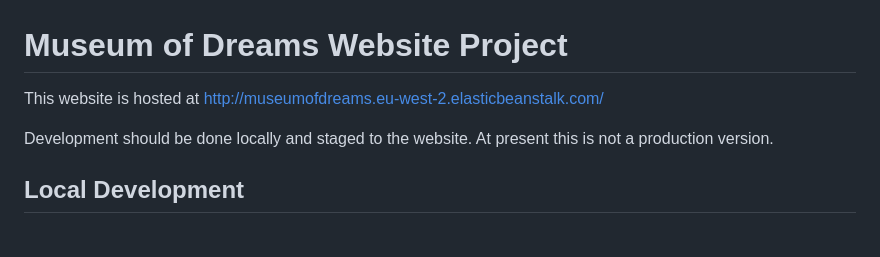
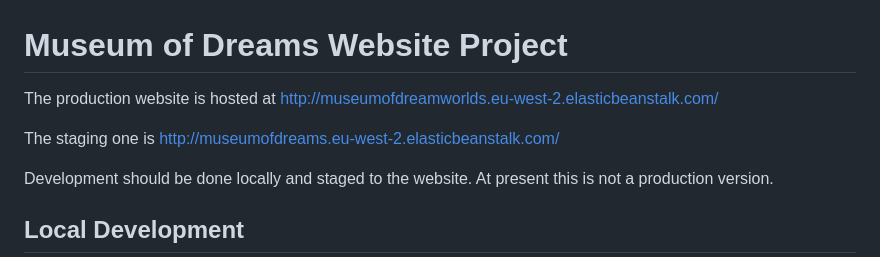
Before and after one commit to UCL-ARC/museum_of_dreams, a Markdown page: README.md, the part around the change. Rendered like a GitHub page; blank space fills up the shorter version.

Commit message:
staging v prod sites

```diff
--- a/README.md
+++ b/README.md
@@ -1,6 +1,8 @@
 # Museum of Dreams Website Project
 
-This website is hosted at http://museumofdreams.eu-west-2.elasticbeanstalk.com/
+The production website is hosted at http://museumofdreamworlds.eu-west-2.elasticbeanstalk.com/
+
+The staging one is http://museumofdreams.eu-west-2.elasticbeanstalk.com/
 
 Development should be done locally and staged to the website. At present this is not a production version.
 
```
